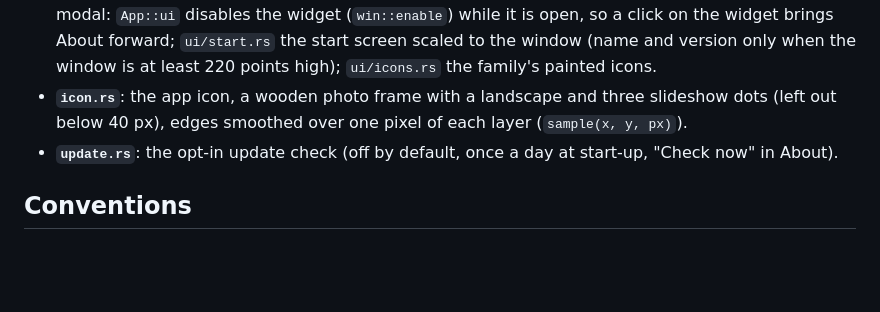
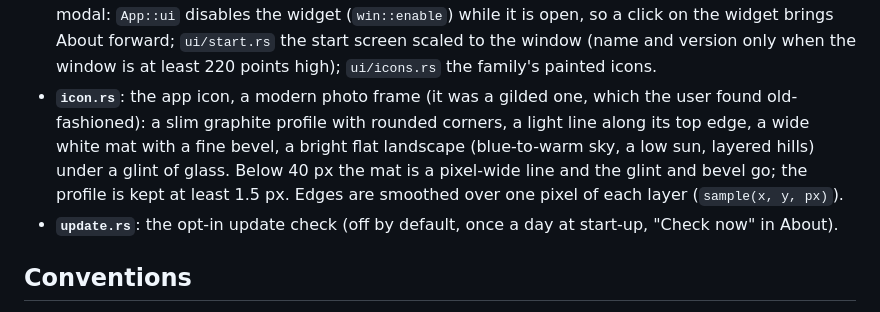
Before and after one commit to Fan4Metal/qslides, a Markdown page: CLAUDE.md, the part around the change. GitHub-like rendering; blank space fills up the shorter version.

```diff
--- a/CLAUDE.md
+++ b/CLAUDE.md
@@ -48,7 +48,7 @@ Toolchain: stable MSVC Rust plus VS 2022 Build Tools. In the Bash tool, `cargo`
 - **`frameless.rs`**: metalamp's drag area and resize strips for the frameless window (DWM keeps its shadow; Windows 11 rounds the corners, `win::round_corners`).
 - **`caption.rs`**: the window handle, `DWMWA_USE_IMMERSIVE_DARK_MODE` (About's caption), `DWMWA_CLOAK` (no white flash at start: cloaked for three painted frames).
 - **`ui/`**: `app_icon`, `round_button` (the buttons over the picture), `OwnWindow` (metalamp's: a viewport made hidden, found by title, cloaked, owned by the widget, centred over it or placed by its caller, uncloaked after three frames; About and the menu), `icon_button`; `ui/about.rs` About as its own window (the widget is often smaller than About), its height measured from its content, always on top when the widget is (owned by a topmost widget, a plain window was still covered by it) and modal: `App::ui` disables the widget (`win::enable`) while it is open, so a click on the widget brings About forward; `ui/start.rs` the start screen scaled to the window (name and version only when the window is at least 220 points high); `ui/icons.rs` the family's painted icons.
-- **`icon.rs`**: the app icon, a wooden photo frame with a landscape and three slideshow dots (left out below 40 px), edges smoothed over one pixel of each layer (`sample(x, y, px)`).
+- **`icon.rs`**: the app icon, a modern photo frame (it was a gilded one, which the user found old-fashioned): a slim graphite profile with rounded corners, a light line along its top edge, a wide white mat with a fine bevel, a bright flat landscape (blue-to-warm sky, a low sun, layered hills) under a glint of glass. Below 40 px the mat is a pixel-wide line and the glint and bevel go; the profile is kept at least 1.5 px. Edges are smoothed over one pixel of each layer (`sample(x, y, px)`).
 - **`update.rs`**: the opt-in update check (off by default, once a day at start-up, "Check now" in About).
 
 ## Conventions
```
Also changed, not shown: images/icon.png, 1 other file.
